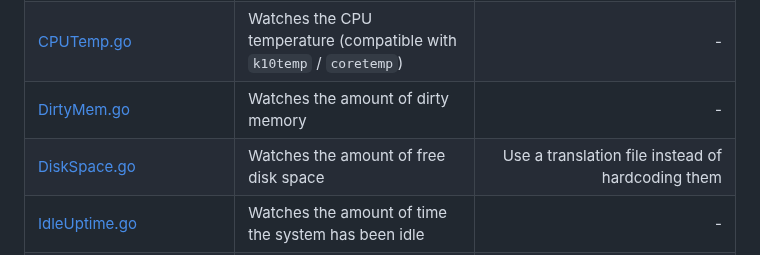
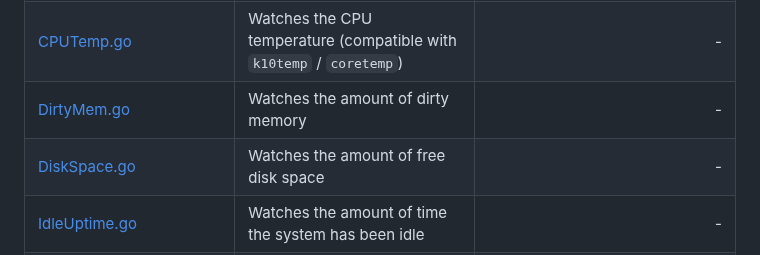
Before and after one commit to ggmolly/molly-cafe, a Markdown page: README.md, the part around the change. Drawn GitHub-style.

Commit message:
update: the config file handles translations

```diff
--- a/README.md
+++ b/README.md
@@ -65,7 +65,7 @@ A `watchdog` is a goroutine that will poll a specific value, and if the value is
 | [Containers.go](server/watchdogs/Containers.go) | Watches every `docker` containers | - |
 | [CPUTemp.go](server/watchdogs/CPUTemp.go) | Watches the CPU temperature (compatible with `k10temp` / `coretemp`) | - |
 | [DirtyMem.go](server/watchdogs/DirtyMem.go) | Watches the amount of dirty memory | - |
-| [DiskSpace.go](server/watchdogs/DiskSpace.go) | Watches the amount of free disk space | Use a translation file instead of hardcoding them |
+| [DiskSpace.go](server/watchdogs/DiskSpace.go) | Watches the amount of free disk space | - |
 | [IdleUptime.go](server/watchdogs/IdleUptime.go) | Watches the amount of time the system has been idle | - |
 | [InternetSpeed.go](server/watchdogs/InternetSpeed.go) | Downloads a file every hour and measure download speed | Probably cycle through multiple servers to be a good netizen |
 | [LoggedUsers.go](server/watchdogs/LoggedUsers.go) | Watches the amount of logged users | Disabled for now, because I don't want to fork `who`, and must parse `/var/run/wtmp` instead |
```
